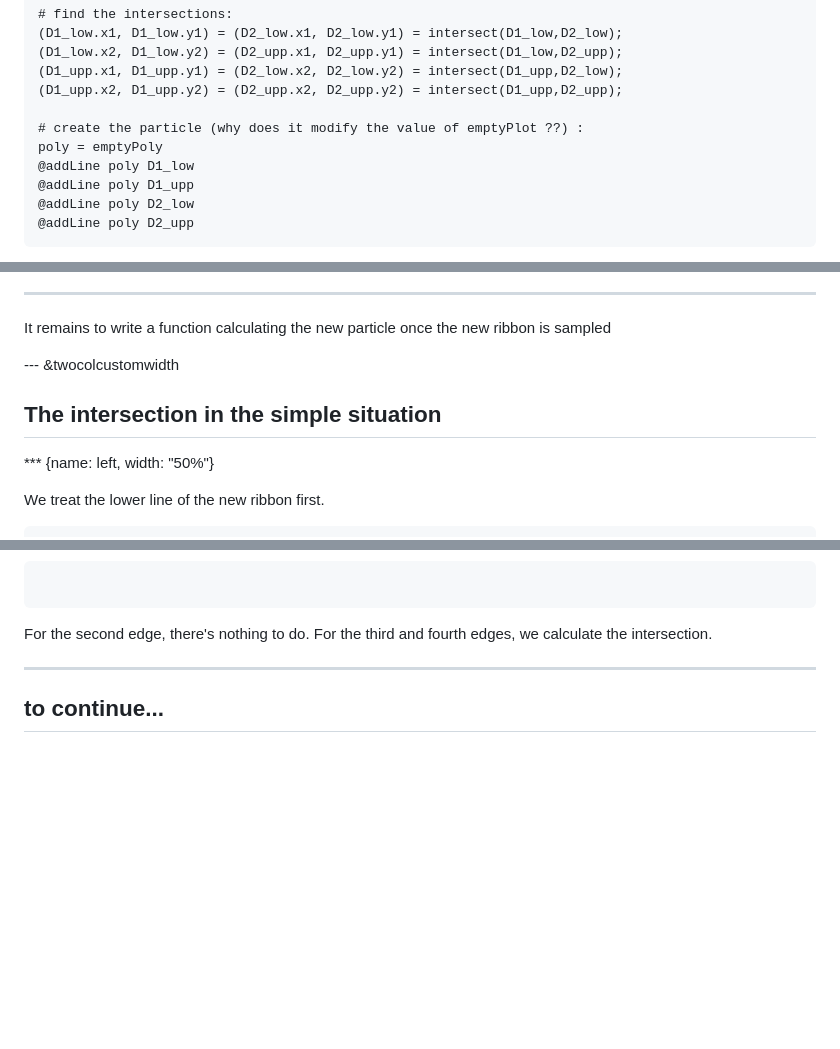
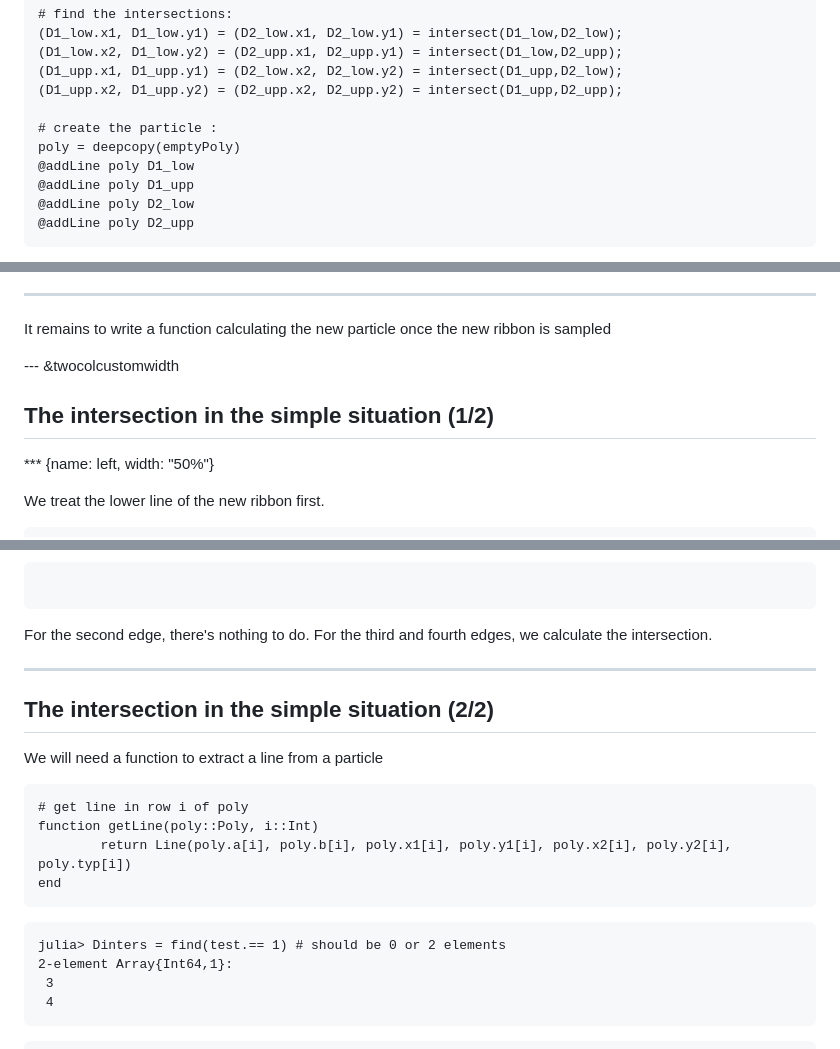
Before and after one commit to stla/JuliaGFI00, a Markdown page: index.md, 3 parts joined by grey strips. Drawn GitHub-style; blank space fills up the shorter version.

Commit message:
julia functions

```diff
--- a/index.md
+++ b/index.md
@@ -283,8 +283,8 @@ D2_upp = newLine(5.9, BigFloat(-2), true);
 (D1_upp.x1, D1_upp.y1) = (D2_low.x2, D2_low.y2) = intersect(D1_upp,D2_low);
 (D1_upp.x2, D1_upp.y2) = (D2_upp.x2, D2_upp.y2) = intersect(D1_upp,D2_upp);
 
-# create the particle (why does it modify the value of emptyPlot ??) :
-poly = emptyPoly
+# create the particle :
+poly = deepcopy(emptyPoly)
 @addLine poly D1_low
 @addLine poly D1_upp
 @addLine poly D2_low
@@ -391,9 +391,10 @@ end
 It remains to write a function calculating the new particle once the new ribbon
 is sampled
 
+
 --- &twocolcustomwidth
 
-## The intersection in the simple situation
+## The intersection in the simple situation (1/2)
 
 *** {name: left, width: "50%"}
 
@@ -436,6 +437,26 @@ We can remove the first edge:
 For the second edge, there's nothing to do. For the third and fourth edges,
 we calculate the intersection.
 
+
 ---
 
-## to continue...
+## The intersection in the simple situation (2/2)
+
+We will need a function to extract a line from a particle
+
+<pre><code class="r" style="font-size:61%"># get line in row i of poly
+function getLine(poly::Poly, i::Int)
+        return Line(poly.a[i], poly.b[i], poly.x1[i], poly.y1[i], poly.x2[i], poly.y2[i], poly.typ[i])
+end
+</code></pre>
+
+
+
+<pre><code class="r" style="font-size:61%">julia> Dinters = find(test.== 1) # should be 0 or 2 elements
+2-element Array{Int64,1}:
+ 3
+ 4
+</code></pre>
+
+
+
```
Also changed, not shown: other parts of index.md (+8 -0 lines), assets/fig/JuliaGFI00-plot_newribbon_01.png (added), 4 other files.
